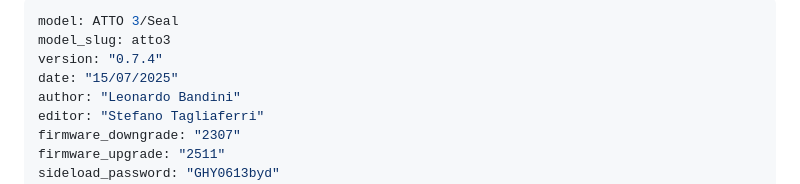
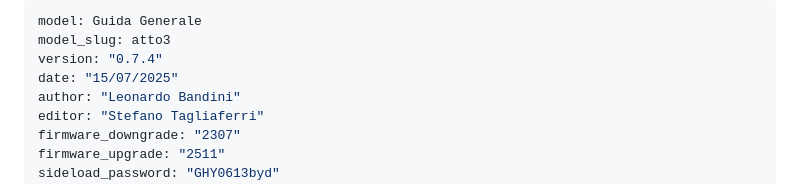
Before and after one commit to BYD-Club-Italia/byd-club-italia-guides, a Markdown page: guides/atto3.md, the part around the change. Rendered like a GitHub page.

Commit message:
Update titolo

```diff
--- a/guides/atto3.md
+++ b/guides/atto3.md
@@ -1,5 +1,5 @@
 ---
-model: ATTO 3/Seal
+model: Guida Generale
 model_slug: atto3
 version: "0.7.4"
 date: "15/07/2025"
```
